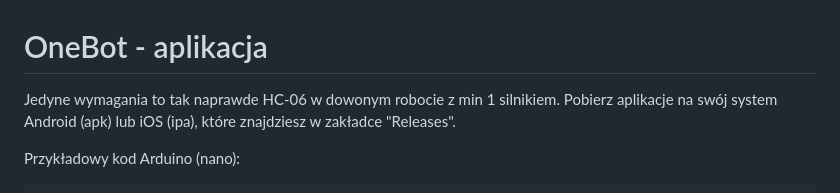
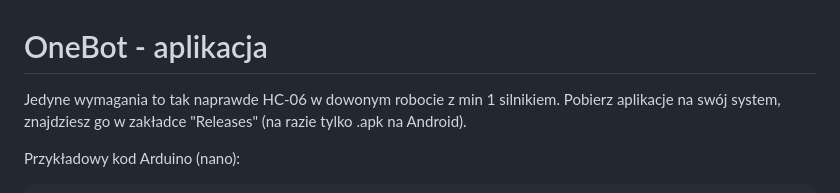
Before and after one commit to OneDevelopmentPL/onebot, a Markdown page: README.md, the part around the change. Drawn GitHub-style.

```diff
--- a/README.md
+++ b/README.md
@@ -1,6 +1,6 @@
 # OneBot - aplikacja
 
-Jedyne wymagania to tak naprawde HC-06 w dowonym robocie z min 1 silnikiem. Pobierz aplikacje na swój system Android (apk) lub iOS (ipa), które znajdziesz w zakładce "Releases".
+Jedyne wymagania to tak naprawde HC-06 w dowonym robocie z min 1 silnikiem. Pobierz aplikacje na swój system, znajdziesz go w zakładce "Releases" (na razie tylko .apk na Android).
 
 Przykładowy kod Arduino (nano):
 
```
